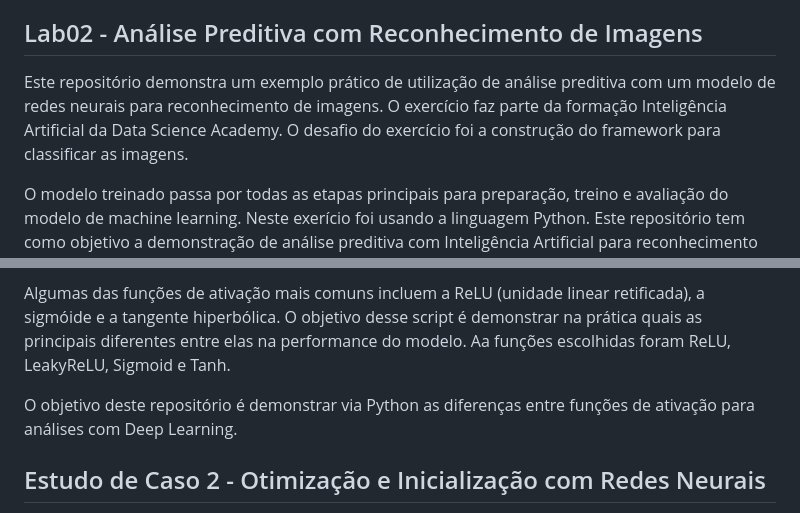
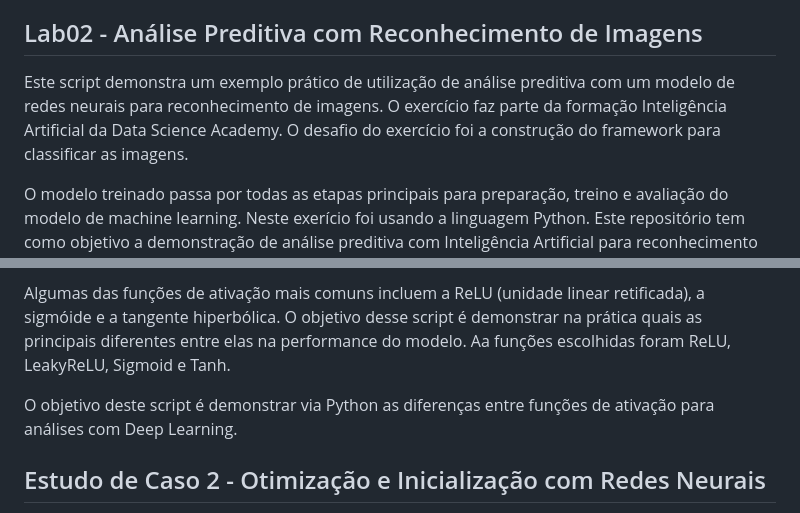
Before and after one commit to marcosmorais94/formacao-inteligencia-artificial, a Markdown page: deep-learning-aplicacoes-IA/README.md, 2 parts joined by grey strips. GitHub-like rendering.

```diff
--- a/deep-learning-aplicacoes-IA/README.md
+++ b/deep-learning-aplicacoes-IA/README.md
@@ -11,7 +11,7 @@ Este Jupyter Notebook demonstra um exemplo prático de utilização de análise
 
 
 ## Lab02 - Análise Preditiva com Reconhecimento de Imagens
-Este repositório demonstra um exemplo prático de utilização de análise preditiva com um modelo de redes neurais para reconhecimento de imagens. O exercício faz parte da formação Inteligência Artificial da Data Science Academy. O desafio do exercício foi a construção do framework para classificar as imagens.
+Este script demonstra um exemplo prático de utilização de análise preditiva com um modelo de redes neurais para reconhecimento de imagens. O exercício faz parte da formação Inteligência Artificial da Data Science Academy. O desafio do exercício foi a construção do framework para classificar as imagens.
 
 O modelo treinado passa por todas as etapas principais para preparação, treino e avaliação do modelo de machine learning. Neste exerício foi usando a linguagem Python. Este repositório tem como objetivo a demonstração de análise preditiva com Inteligência Artificial para reconhecimento de imagens.
 
@@ -31,7 +31,7 @@ As funções de ativação são usadas em modelos com Deep Learning para introdu
 
 Algumas das funções de ativação mais comuns incluem a ReLU (unidade linear retificada), a sigmóide e a tangente hiperbólica. O objetivo desse script é demonstrar na prática quais as principais diferentes entre elas na performance do modelo. Aa funções escolhidas foram ReLU, LeakyReLU, Sigmoid e Tanh.
 
-O objetivo deste repositório é demonstrar via Python as diferenças entre funções de ativação para análises com Deep Learning.
+O objetivo deste script é demonstrar via Python as diferenças entre funções de ativação para análises com Deep Learning.
 
 ## Estudo de Caso 2 - Otimização e Inicialização com Redes Neurais
 Este Jupyter Notebook tem como objetivo a demonstração prática dos efeitos dos diferentes processos de inicialização e otimização para modelos com redes neurais.
```
